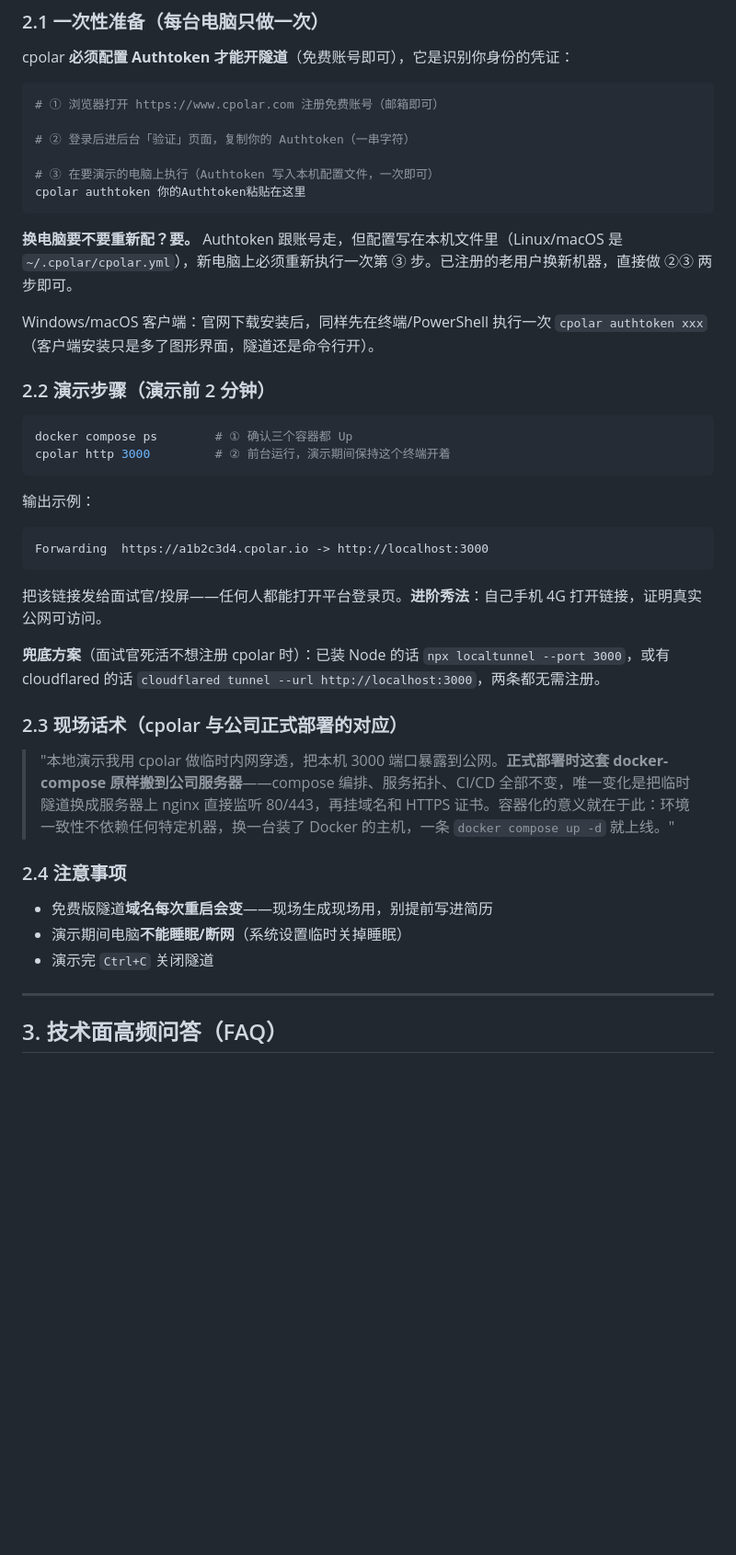
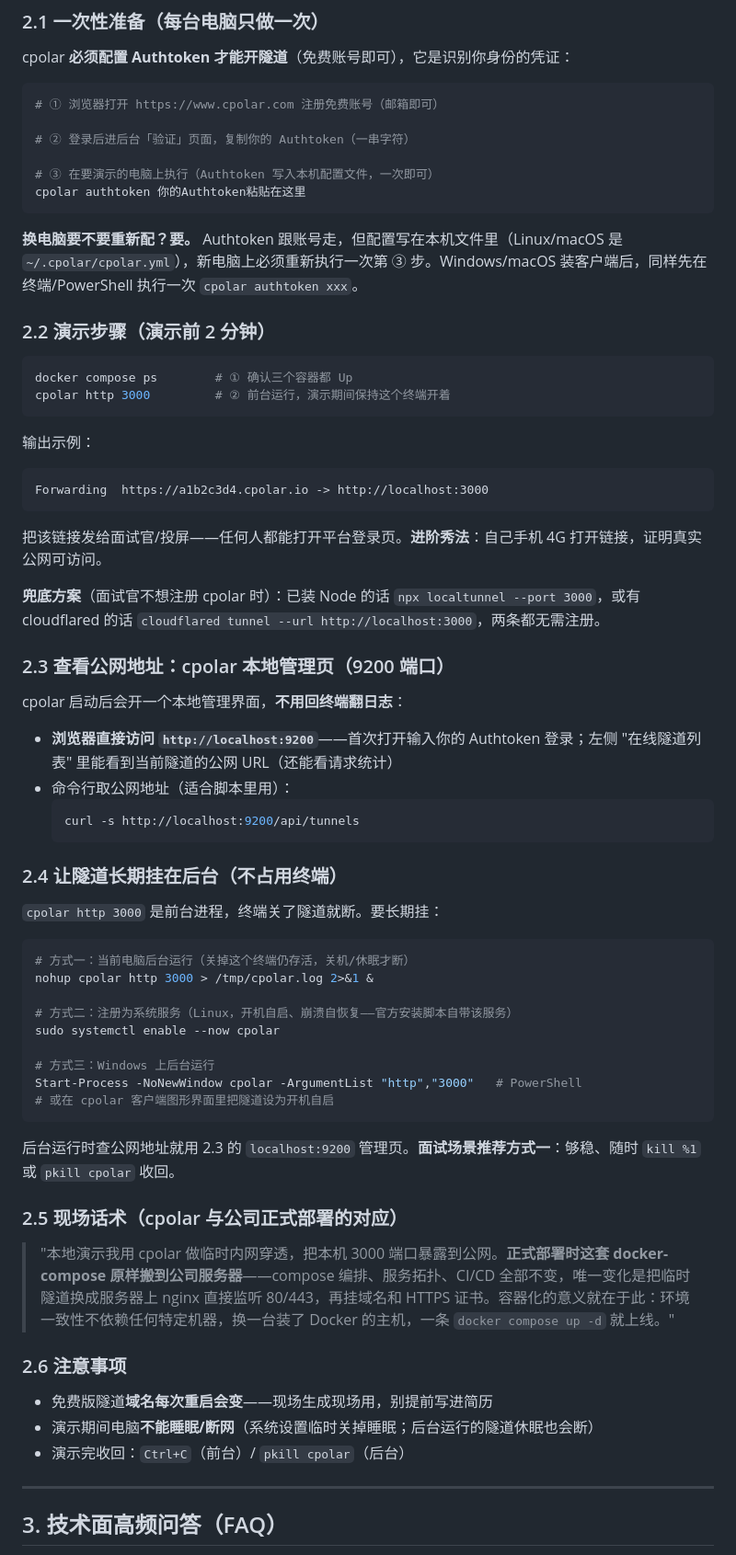
Before and after one commit to Wyy520-create/aitest-platform, a Markdown page: docs/DEMO_GUIDE.md, the part around one of its changes. Shown at 92% size. Drawn GitHub-style; blank space fills up the shorter version.

Commit message:
docs: 讲法去元叙事改三段式、补Windows八步傻瓜流程、cpolar后台常驻与9200管理页

````diff
--- a/docs/DEMO_GUIDE.md
+++ b/docs/DEMO_GUIDE.md
@@ -134,9 +166,7 @@ cpolar **必须配置 Authtoken 才能开隧道**（免费账号即可），它
 cpolar authtoken 你的Authtoken粘贴在这里
 ```
 
-**换电脑要不要重新配？要。** Authtoken 跟账号走，但配置写在本机文件里（Linux/macOS 是 `~/.cpolar/cpolar.yml`），新电脑上必须重新执行一次第 ③ 步。已注册的老用户换新机器，直接做 ②③ 两步即可。
-
-Windows/macOS 客户端：官网下载安装后，同样先在终端/PowerShell 执行一次 `cpolar authtoken xxx`（客户端安装只是多了图形界面，隧道还是命令行开）。
+**换电脑要不要重新配？要。** Authtoken 跟账号走，但配置写在本机文件里（Linux/macOS 是 `~/.cpolar/cpolar.yml`），新电脑上必须重新执行一次第 ③ 步。Windows/macOS 装客户端后，同样先在终端/PowerShell 执行一次 `cpolar authtoken xxx`。
 
 ### 2.2 演示步骤（演示前 2 分钟）
 
@@ -152,17 +182,45 @@ Forwarding  https://a1b2c3d4.cpolar.io -> http://localhost:3000
 
 把该链接发给面试官/投屏——任何人都能打开平台登录页。**进阶秀法**：自己手机 4G 打开链接，证明真实公网可访问。
 
-**兜底方案**（面试官死活不想注册 cpolar 时）：已装 Node 的话 `npx localtunnel --port 3000`，或有 cloudflared 的话 `cloudflared tunnel --url http://localhost:3000`，两条都无需注册。
+**兜底方案**（面试官不想注册 cpolar 时）：已装 Node 的话 `npx localtunnel --port 3000`，或有 cloudflared 的话 `cloudflared tunnel --url http://localhost:3000`，两条都无需注册。
 
-### 2.3 现场话术（cpolar 与公司正式部署的对应）
+### 2.3 查看公网地址：cpolar 本地管理页（9200 端口）
+
+cpolar 启动后会开一个本地管理界面，**不用回终端翻日志**：
+
+- **浏览器直接访问 `http://localhost:9200`**——首次打开输入你的 Authtoken 登录；左侧 "在线隧道列表" 里能看到当前隧道的公网 URL（还能看请求统计）
+- 命令行取公网地址（适合脚本里用）：
+  ```bash
+  curl -s http://localhost:9200/api/tunnels
+  ```
+
+### 2.4 让隧道长期挂在后台（不占用终端）
+
+`cpolar http 3000` 是前台进程，终端关了隧道就断。要长期挂：
+
+```bash
+# 方式一：当前电脑后台运行（关掉这个终端仍存活，关机/休眠才断）
+nohup cpolar http 3000 > /tmp/cpolar.log 2>&1 &
+
+# 方式二：注册为系统服务（Linux，开机自启、崩溃自恢复——官方安装脚本自带该服务）
+sudo systemctl enable --now cpolar
+
+# 方式三：Windows 上后台运行
+Start-Process -NoNewWindow cpolar -ArgumentList "http","3000"   # PowerShell
+# 或在 cpolar 客户端图形界面里把隧道设为开机自启
+```
+
+后台运行时查公网地址就用 2.3 的 `localhost:9200` 管理页。**面试场景推荐方式一**：够稳、随时 `kill %1` 或 `pkill cpolar` 收回。
+
+### 2.5 现场话术（cpolar 与公司正式部署的对应）
 
 > "本地演示我用 cpolar 做临时内网穿透，把本机 3000 端口暴露到公网。**正式部署时这套 docker-compose 原样搬到公司服务器**——compose 编排、服务拓扑、CI/CD 全部不变，唯一变化是把临时隧道换成服务器上 nginx 直接监听 80/443，再挂域名和 HTTPS 证书。容器化的意义就在于此：环境一致性不依赖任何特定机器，换一台装了 Docker 的主机，一条 `docker compose up -d` 就上线。"
 
-### 2.4 注意事项
+### 2.6 注意事项
 
 - 免费版隧道**域名每次重启会变**——现场生成现场用，别提前写进简历
-- 演示期间电脑**不能睡眠/断网**（系统设置临时关掉睡眠）
-- 演示完 `Ctrl+C` 关闭隧道
+- 演示期间电脑**不能睡眠/断网**（系统设置临时关掉睡眠；后台运行的隧道休眠也会断）
+- 演示完收回：`Ctrl+C`（前台）/ `pkill cpolar`（后台）
 
 ---
 
````
Also changed, not shown: other parts of docs/DEMO_GUIDE.md (+57 -25 lines).
